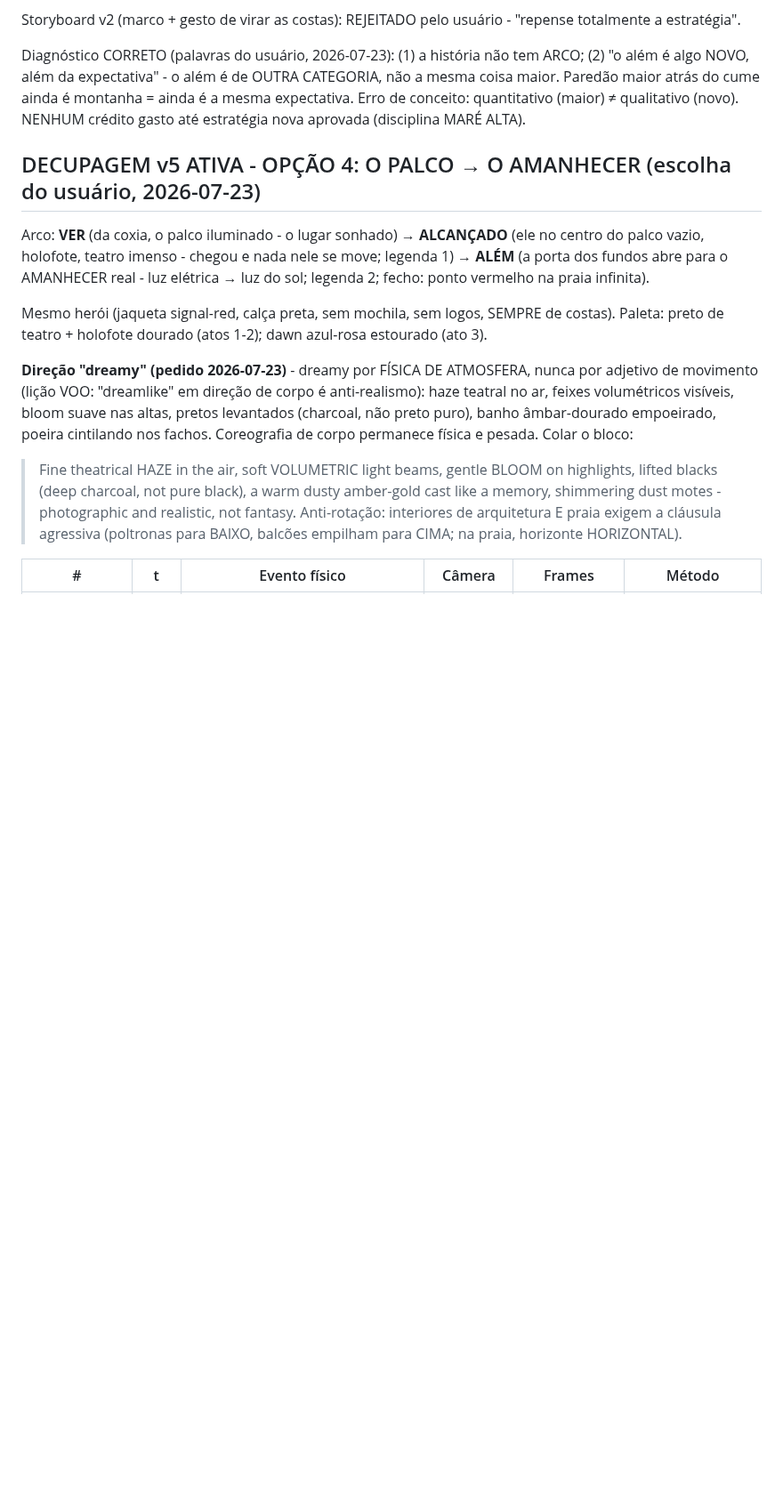
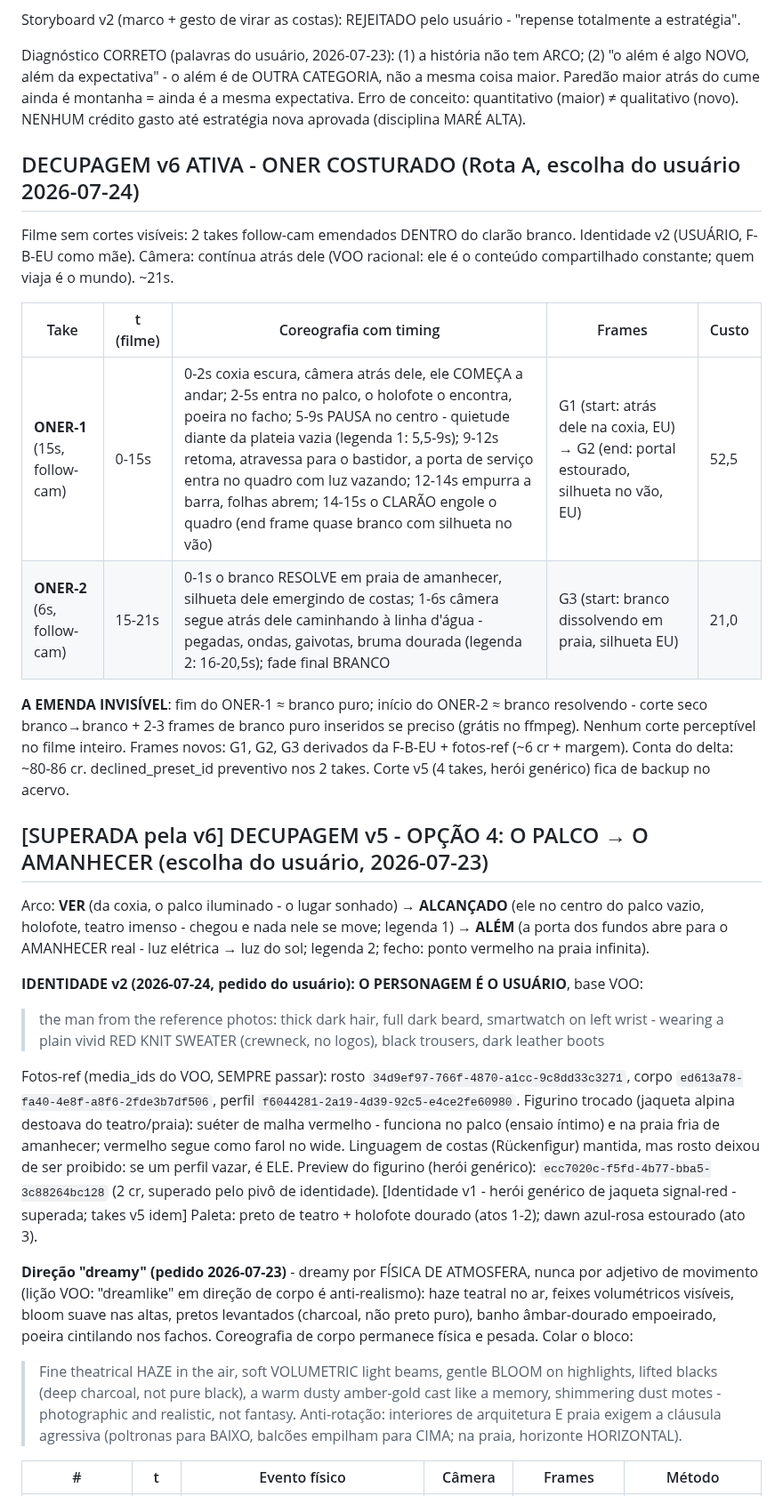
Before and after one commit to DCCA/higgs-workbench, a Markdown page: alem/BIBLIA.md, the part around one of its changes. Shown at 89% size. GitHub-like rendering; blank space fills up the shorter version.

Commit message:
ALEM v6: oner costurado (rota A) - decupagem e storyboard, identidade do usuario

```diff
--- a/alem/BIBLIA.md
+++ b/alem/BIBLIA.md
@@ -107,14 +107,44 @@ mesma coisa maior. Paredão maior atrás do cume ainda é montanha = ainda é a
 expectativa. Erro de conceito: quantitativo (maior) ≠ qualitativo (novo).
 NENHUM crédito gasto até estratégia nova aprovada (disciplina MARÉ ALTA).
 
-## DECUPAGEM v5 ATIVA - OPÇÃO 4: O PALCO → O AMANHECER (escolha do usuário, 2026-07-23)
+## DECUPAGEM v6 ATIVA - ONER COSTURADO (Rota A, escolha do usuário 2026-07-24)
+
+Filme sem cortes visíveis: 2 takes follow-cam emendados DENTRO do clarão branco.
+Identidade v2 (USUÁRIO, F-B-EU como mãe). Câmera: contínua atrás dele (VOO racional:
+ele é o conteúdo compartilhado constante; quem viaja é o mundo). ~21s.
+
+| Take | t (filme) | Coreografia com timing | Frames | Custo |
+|---|---|---|---|---|
+| **ONER-1** (15s, follow-cam) | 0-15s | 0-2s coxia escura, câmera atrás dele, ele COMEÇA a andar; 2-5s entra no palco, o holofote o encontra, poeira no facho; 5-9s PAUSA no centro - quietude diante da plateia vazia (legenda 1: 5,5-9s); 9-12s retoma, atravessa para o bastidor, a porta de serviço entra no quadro com luz vazando; 12-14s empurra a barra, folhas abrem; 14-15s o CLARÃO engole o quadro (end frame quase branco com silhueta no vão) | G1 (start: atrás dele na coxia, EU) → G2 (end: portal estourado, silhueta no vão, EU) | 52,5 |
+| **ONER-2** (6s, follow-cam) | 15-21s | 0-1s o branco RESOLVE em praia de amanhecer, silhueta dele emergindo de costas; 1-6s câmera segue atrás dele caminhando à linha d'água - pegadas, ondas, gaivotas, bruma dourada (legenda 2: 16-20,5s); fade final BRANCO | G3 (start: branco dissolvendo em praia, silhueta EU) | 21,0 |
+
+**A EMENDA INVISÍVEL**: fim do ONER-1 ≈ branco puro; início do ONER-2 ≈ branco
+resolvendo - corte seco branco→branco + 2-3 frames de branco puro inseridos se
+preciso (grátis no ffmpeg). Nenhum corte perceptível no filme inteiro.
+Frames novos: G1, G2, G3 derivados da F-B-EU + fotos-ref (~6 cr + margem).
+Conta do delta: ~80-86 cr. declined_preset_id preventivo nos 2 takes.
+Corte v5 (4 takes, herói genérico) fica de backup no acervo.
+
+## [SUPERADA pela v6] DECUPAGEM v5 - OPÇÃO 4: O PALCO → O AMANHECER (escolha do usuário, 2026-07-23)
 
 Arco: **VER** (da coxia, o palco iluminado - o lugar sonhado) → **ALCANÇADO** (ele no
 centro do palco vazio, holofote, teatro imenso - chegou e nada nele se move; legenda 1)
 → **ALÉM** (a porta dos fundos abre para o AMANHECER real - luz elétrica → luz do sol;
 legenda 2; fecho: ponto vermelho na praia infinita).
 
-Mesmo herói (jaqueta signal-red, calça preta, sem mochila, sem logos, SEMPRE de costas).
+**IDENTIDADE v2 (2026-07-24, pedido do usuário): O PERSONAGEM É O USUÁRIO**, base VOO:
+> the man from the reference photos: thick dark hair, full dark beard, smartwatch
+> on left wrist - wearing a plain vivid RED KNIT SWEATER (crewneck, no logos),
+> black trousers, dark leather boots
+
+Fotos-ref (media_ids do VOO, SEMPRE passar): rosto `34d9ef97-766f-4870-a1cc-9c8dd33c3271`,
+corpo `ed613a78-fa40-4e8f-a8f6-2fde3b7df506`, perfil `f6044281-2a19-4d39-92c5-e4ce2fe60980`.
+Figurino trocado (jaqueta alpina destoava do teatro/praia): suéter de malha vermelho -
+funciona no palco (ensaio íntimo) e na praia fria de amanhecer; vermelho segue como
+farol no wide. Linguagem de costas (Rückenfigur) mantida, mas rosto deixou de ser
+proibido: se um perfil vazar, é ELE. Preview do figurino (herói genérico):
+`ecc7020c-f5fd-4b77-bba5-3c88264bc128` (2 cr, superado pelo pivô de identidade).
+[Identidade v1 - herói genérico de jaqueta signal-red - superada; takes v5 idem]
 Paleta: preto de teatro + holofote dourado (atos 1-2); dawn azul-rosa estourado (ato 3).
 
 **Direção "dreamy" (pedido 2026-07-23)** - dreamy por FÍSICA DE ATMOSFERA, nunca por
```
Also changed, not shown: other parts of alem/BIBLIA.md (+3 -1 lines).
